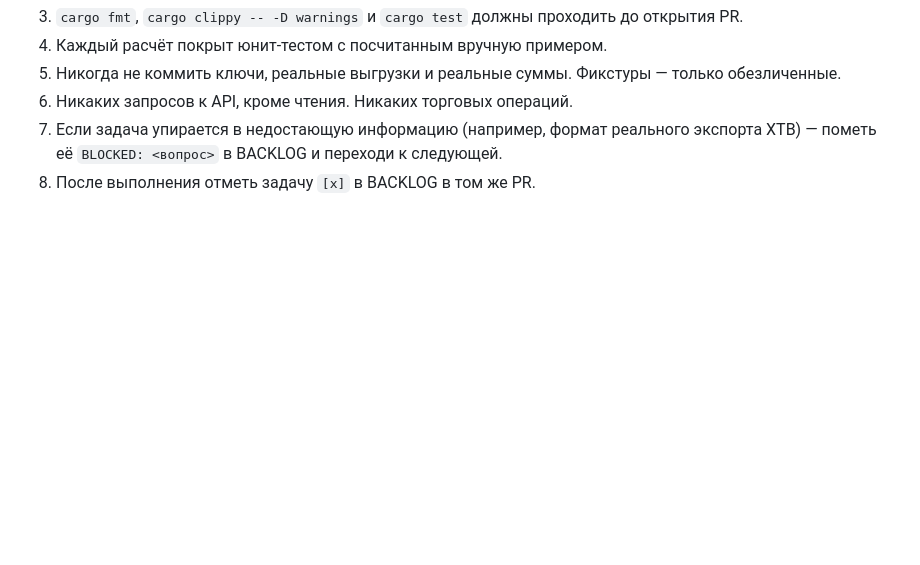
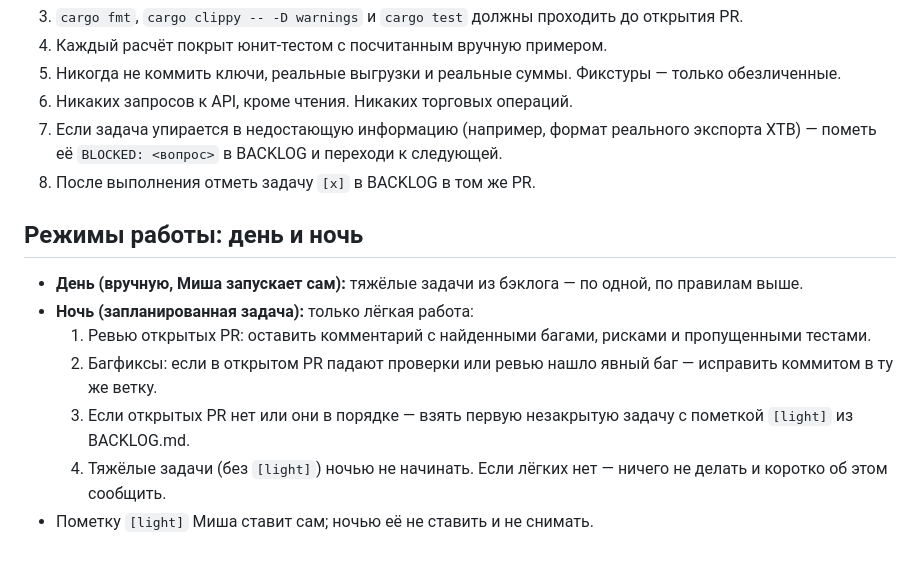
Before and after one commit to Un1que11/investment-portfolio, a Markdown page: CLAUDE.md, the part around the change. GitHub-like rendering; blank space fills up the shorter version.

Commit message:
Add day/night work modes and [light] tags

```diff
--- a/CLAUDE.md
+++ b/CLAUDE.md
@@ -42,3 +42,12 @@
 6. Никаких запросов к API, кроме чтения. Никаких торговых операций.
 7. Если задача упирается в недостающую информацию (например, формат реального экспорта XTB) — пометь её `BLOCKED: <вопрос>` в BACKLOG и переходи к следующей.
 8. После выполнения отметь задачу `[x]` в BACKLOG в том же PR.
+
+## Режимы работы: день и ночь
+- **День (вручную, Миша запускает сам):** тяжёлые задачи из бэклога — по одной, по правилам выше.
+- **Ночь (запланированная задача):** только лёгкая работа:
+  1. Ревью открытых PR: оставить комментарий с найденными багами, рисками и пропущенными тестами.
+  2. Багфиксы: если в открытом PR падают проверки или ревью нашло явный баг — исправить коммитом в ту же ветку.
+  3. Если открытых PR нет или они в порядке — взять первую незакрытую задачу с пометкой `[light]` из BACKLOG.md.
+  4. Тяжёлые задачи (без `[light]`) ночью не начинать. Если лёгких нет — ничего не делать и коротко об этом сообщить.
+- Пометку `[light]` Миша ставит сам; ночью её не ставить и не снимать.
```
Also changed, not shown: BACKLOG.md (+2 -2 lines).
